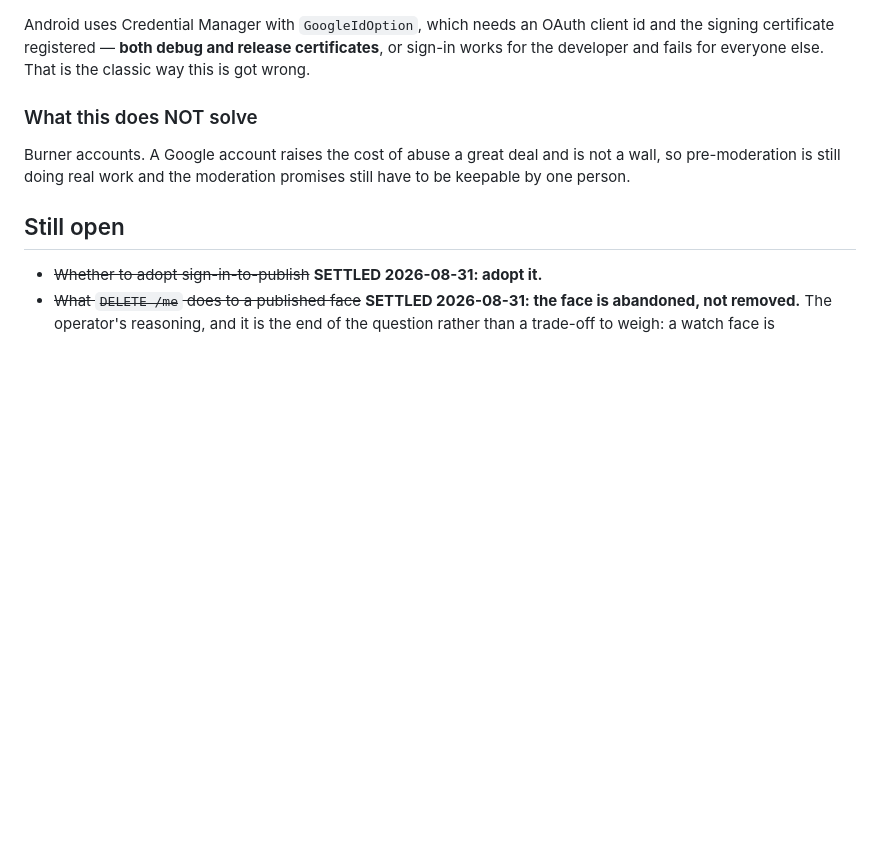
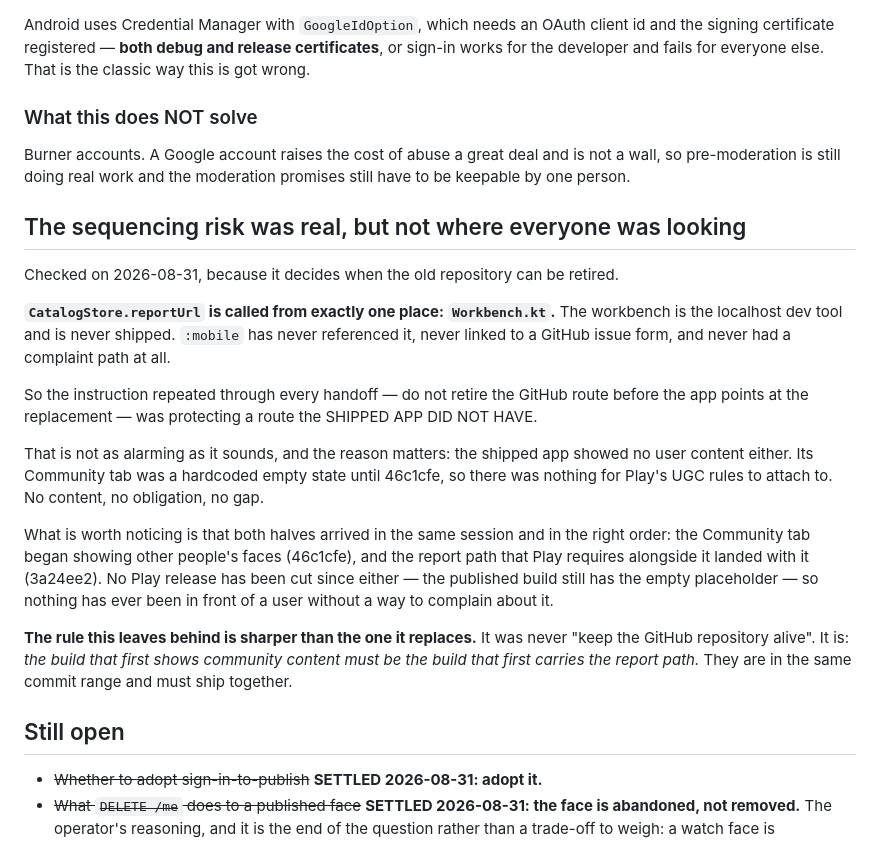
Before and after one commit to miopea/bfg-watchfaces, a Markdown page: docs/specs/catalog-service.md, the part around the change. Drawn GitHub-style; blank space fills up the shorter version.

Commit message:
The sequencing risk was real, but not where everyone was looking
CatalogStore.reportUrl is called from exactly one place: Workbench.kt, the
localhost dev tool that is never shipped. :mobile has never referenced it, never
linked to a GitHub issue form, and never had a complaint path at all.

So the instruction repeated through every handoff -- do not retire the GitHub
route before the app points at the replacement -- was protecting a route the
SHIPPED APP DID NOT HAVE.

Not as alarming as it sounds, and the reason is the point: the shipped app
showed no user content either. Its Community tab was a hardcoded empty state
until 46c1cfe, so there was nothing for Play's UGC rules to attach to. No
content, no obligation, no gap.

Both halves then arrived in the same session and in the right order: the
Community tab began showing other people's faces (46c1cfe) and the report path
Play requires alongside it landed with it (3a24ee2). No Play release has been
cut since either, so nothing has ever been in front of a user without a way to
complain about it.

THE RULE THIS LEAVES IS SHARPER THAN THE ONE IT REPLACES. It was never "keep the
GitHub repository alive". It is: the build that first shows community content
must be the build that first carries the report path. They are in the same
commit range and must ship together.

Co-Authored-By: Claude Opus 5 <noreply@anthropic.com>
Claude-Session: https://claude.ai/code/session_01Hu7NrnLJvuEN53ydSefbDq

```diff
--- a/docs/specs/catalog-service.md
+++ b/docs/specs/catalog-service.md
@@ -857,6 +857,37 @@ Burner accounts. A Google account raises the cost of abuse a great deal and is
 not a wall, so pre-moderation is still doing real work and the moderation
 promises still have to be keepable by one person.
 
+## The sequencing risk was real, but not where everyone was looking
+
+Checked on 2026-08-31, because it decides when the old repository can be
+retired.
+
+**`CatalogStore.reportUrl` is called from exactly one place: `Workbench.kt`.**
+The workbench is the localhost dev tool and is never shipped. `:mobile` has
+never referenced it, never linked to a GitHub issue form, and never had a
+complaint path at all.
+
+So the instruction repeated through every handoff — do not retire the GitHub
+route before the app points at the replacement — was protecting a route the
+SHIPPED APP DID NOT HAVE.
+
+That is not as alarming as it sounds, and the reason matters: the shipped app
+showed no user content either. Its Community tab was a hardcoded empty state
+until 46c1cfe, so there was nothing for Play's UGC rules to attach to. No
+content, no obligation, no gap.
+
+What is worth noticing is that both halves arrived in the same session and in
+the right order: the Community tab began showing other people's faces
+(46c1cfe), and the report path that Play requires alongside it landed with it
+(3a24ee2). No Play release has been cut since either — the published build still
+has the empty placeholder — so nothing has ever been in front of a user without
+a way to complain about it.
+
+**The rule this leaves behind is sharper than the one it replaces.** It was
+never "keep the GitHub repository alive". It is: *the build that first shows
+community content must be the build that first carries the report path.* They
+are in the same commit range and must ship together.
+
 ## Still open
 
 - ~~Whether to adopt sign-in-to-publish~~ **SETTLED 2026-08-31: adopt it.**
```
